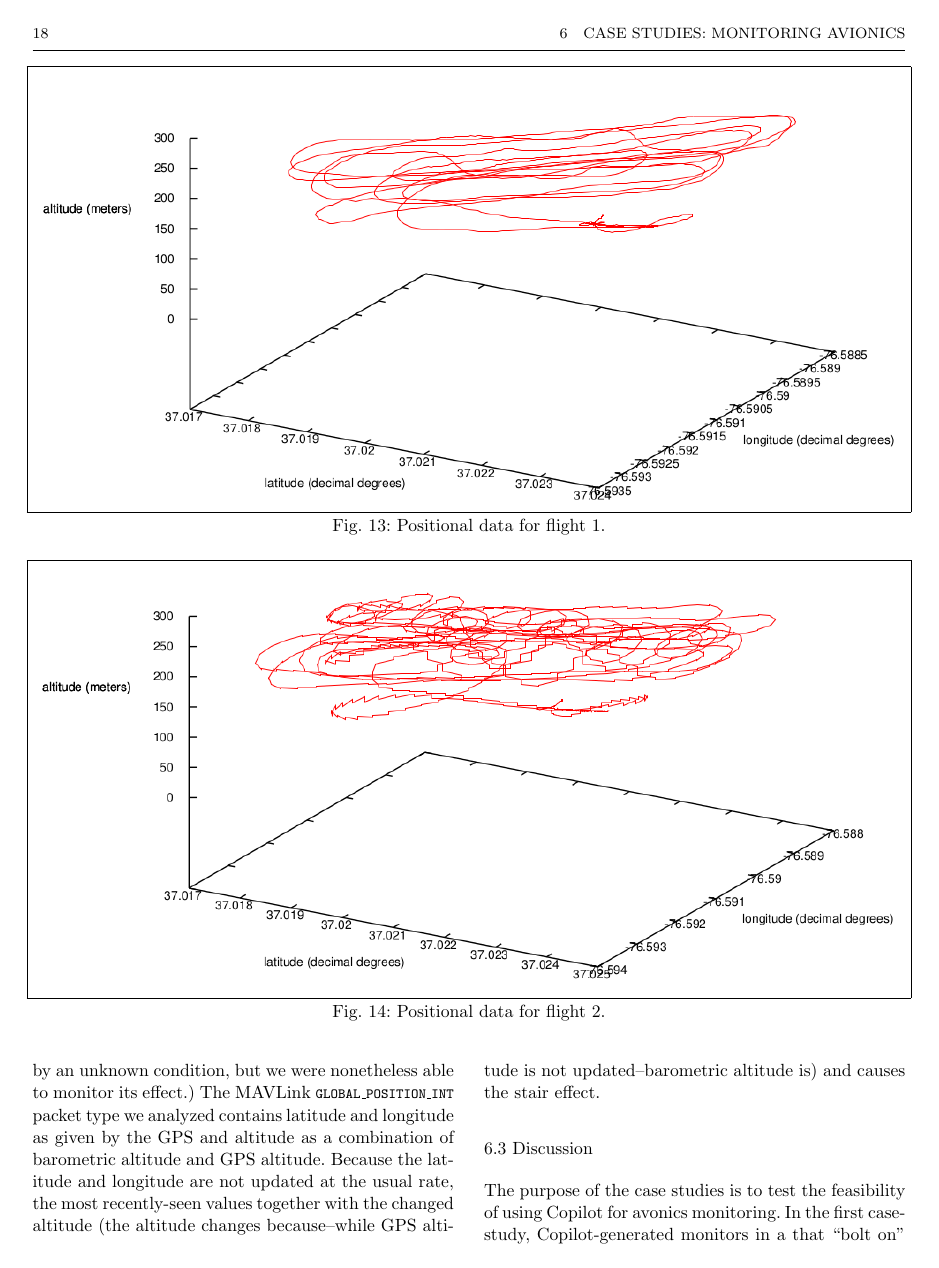
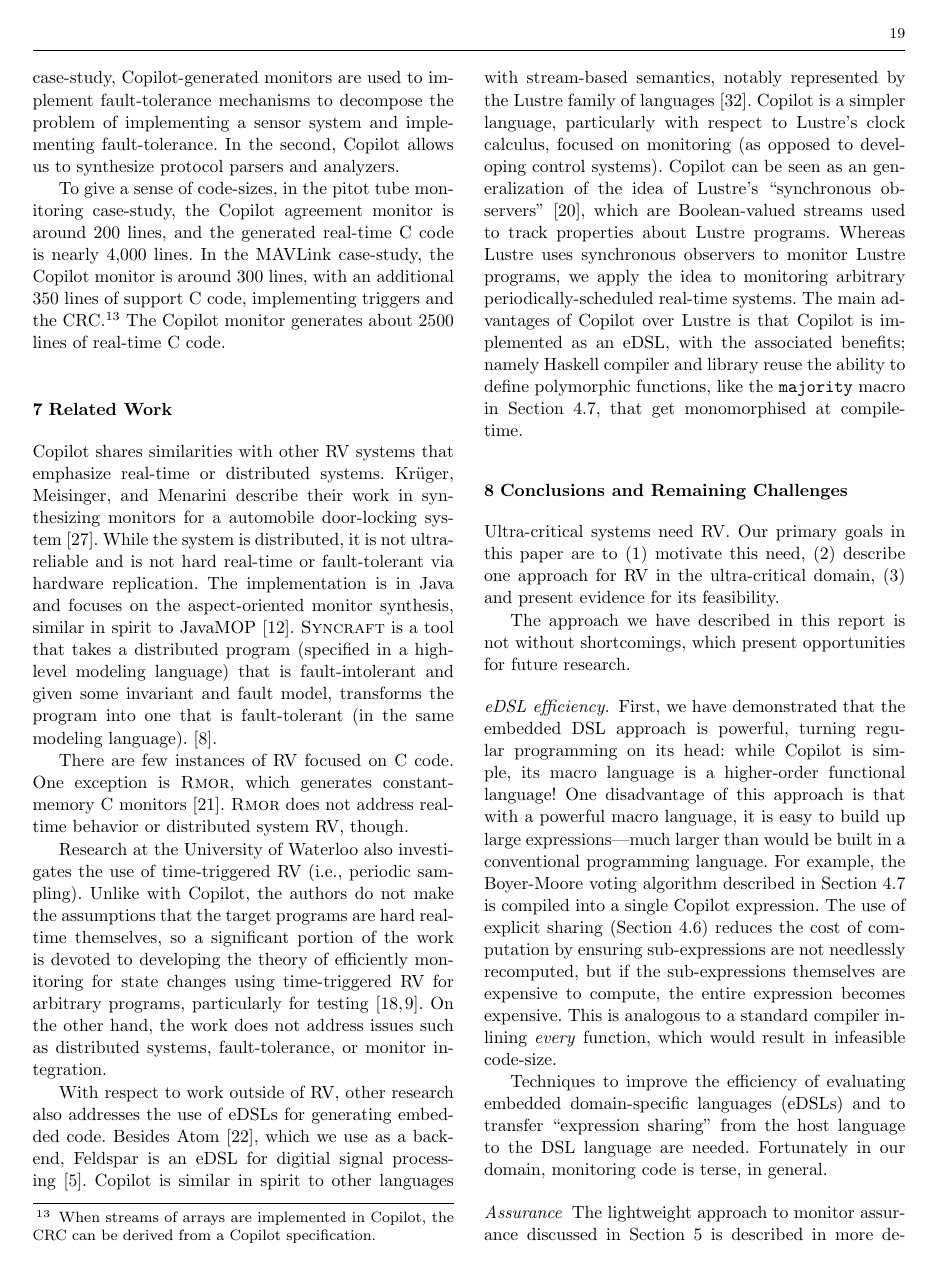
Before and after one commit to Copilot-Language/copilot-discussion, a LaTeX paper (ISSE12/main.tex, which reads ISSE12/mavlink.tex): page 18 of 21 before the commit and page 19 of 21 after it. Compiled offline with pdfLaTeX.

Commit message:
removed bolt on.

```diff
--- a/ISSE12/mavlink.tex
+++ b/ISSE12/mavlink.tex
@@ -350,10 +350,10 @@ updated--barometric altitude is) and causes the stair effect.
 
 \subsection{Discussion}
 The purpose of the case studies is to test the feasibility of using Copilot for
-avonics monitoring.  In the first case-study, Copilot-generated monitors in a
-that ``bolt on'' fault-tolerance to a system that otherwise lacks that
-capability.  In the second, Copilot allows us to synthesize protocol parsers and
-analyzers.
+avonics monitoring.  In the first case-study, Copilot-generated monitors are
+used to implement fault-tolerance mechanisms to decompose the problem of
+implementing a sensor system and implementing fault-tolerance.  In the second,
+Copilot allows us to synthesize protocol parsers and analyzers.
 
 To give a sense of code-sizes, in the pitot tube monitoring case-study, the
 Copilot agreement monitor is around 200 lines, and the generated real-time C
```
